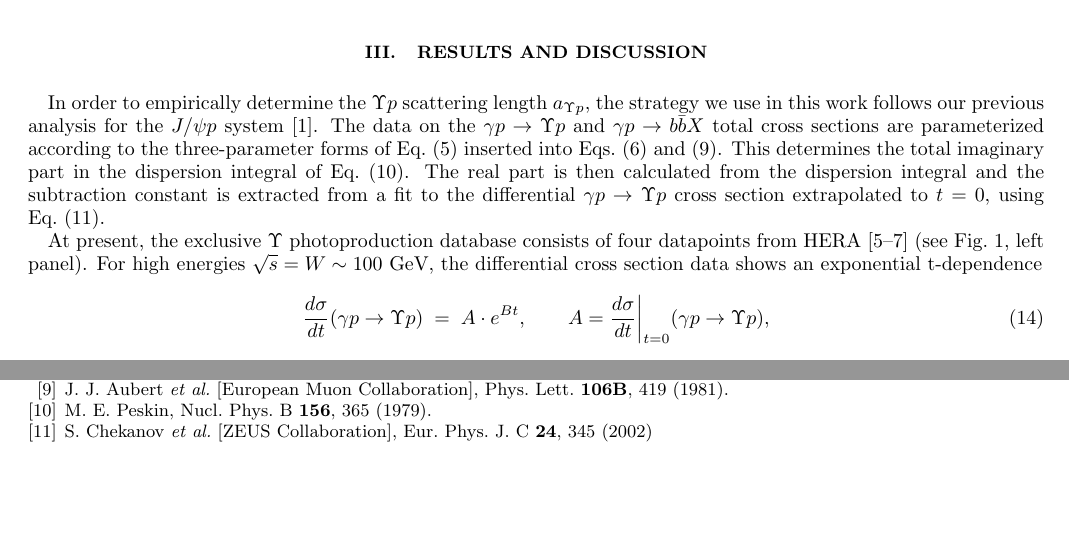
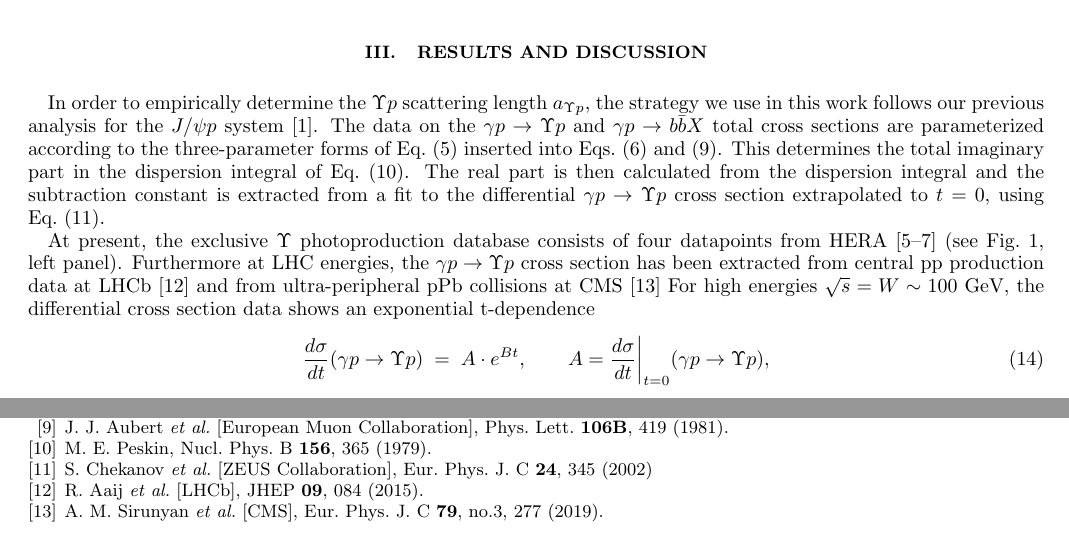
Before and after one commit to neuton/upsilon_photoproduction, a LaTeX paper (main.tex): two parts of pages 3 and 6 of 9, joined at a grey line, cut so that both start at the same text, the shorter picture padded with empty space. Compiled offline with pdfLaTeX.

Commit message:
Updates from Overleaf

```diff
--- a/main.tex
+++ b/main.tex
@@ -145,6 +145,8 @@ and the subtraction constant is extracted from a fit to the differential $\gamma
 At present, the exclusive $\Upsilon$ photoproduction database
 consists of four datapoints from HERA~\cite{Adloff:2000vm, Breitweg:1998ki, Chekanov:2009zz}
 (see Fig.~\ref{fig:sigmatot}, left panel).
+Furthermore at LHC energies, the $\gamma p \to \Upsilon p$ cross section has been extracted from central pp production data at LHCb~\cite{Aaij:2015kea}
+and from ultra-peripheral pPb collisions at  CMS~\cite{Sirunyan:2018sav}
 For high energies $\sqrt{s} = W\sim100$ GeV, the differential cross section data shows an exponential t-dependence
 %corresponding to the dependence
 \beq
@@ -492,7 +494,22 @@ Model, Projektnummer 204404729 - SFB 1044], and in part through the Cluster of E
  % doi:10.1007/s10052-002-0953-7
  % [hep-ex/0201043].
   %%CITATION = doi:10.1007/s10052-002-0953-7;%%
-  %274 citations counted in INSPIRE as of 08 Oct 2018
+
+
+\bibitem{Aaij:2015kea}
+R.~Aaij \textit{et al.} [LHCb],
+%``Measurement of the exclusive Υ production cross-section in pp collisions at $ \sqrt{s}=7 $ TeV and 8 TeV,''
+JHEP \textbf{09}, 084 (2015).
+%doi:10.1007/JHEP09(2015)084
+%[arXiv:1505.08139 [hep-ex]].
+
+
+\bibitem{Sirunyan:2018sav}
+A.~M.~Sirunyan \textit{et al.} [CMS],
+%``Measurement of exclusive $\Upsilon$ photoproduction from protons in pPb collisions at $\sqrt{s_\mathrm{NN}} =$ 5.02 TeV,''
+Eur. Phys. J. C \textbf{79}, no.3, 277 (2019).
+%doi:10.1140/epjc/s10052-019-6774-8
+%[arXiv:1809.11080 [hep-ex]].
 
 \end{thebibliography}
 
```
Also changed, not shown: main.tex (6 more changed lines).
